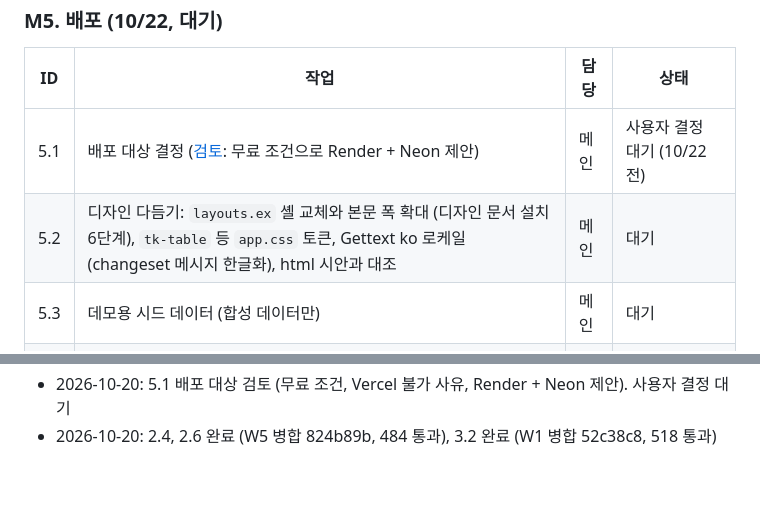
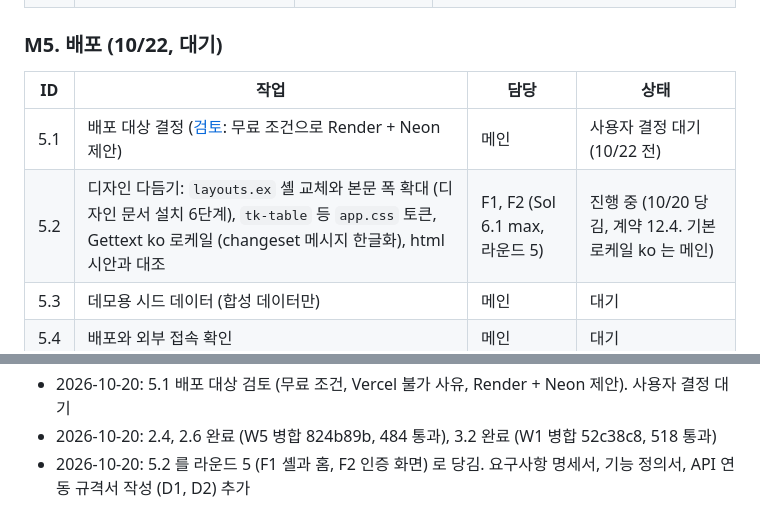
Before and after one commit to basilry/kpmg-elixir, a Markdown page: docs/planning/2026-10-17-8-WBS와-마일스톤.md, 2 parts joined by grey strips. Rendered like a GitHub page; blank space fills up the shorter version.

```diff
--- a/docs/planning/2026-10-17-8-WBS와-마일스톤.md
+++ b/docs/planning/2026-10-17-8-WBS와-마일스톤.md
@@ -118,7 +118,7 @@ M1 완료 판정: 1.17 의 2만 행 적재 테스트 통과와 `main` 병합.
 | ID | 작업 | 담당 | 상태 |
 |---|---|---|---|
 | 5.1 | 배포 대상 결정 ([검토](2026-10-20-8-배포-대상-검토.md): 무료 조건으로 Render + Neon 제안) | 메인 | 사용자 결정 대기 (10/22 전) |
-| 5.2 | 디자인 다듬기: `layouts.ex` 셸 교체와 본문 폭 확대 (디자인 문서 설치 6단계), `tk-table` 등 `app.css` 토큰, Gettext ko 로케일 (changeset 메시지 한글화), html 시안과 대조 | 메인 | 대기 |
+| 5.2 | 디자인 다듬기: `layouts.ex` 셸 교체와 본문 폭 확대 (디자인 문서 설치 6단계), `tk-table` 등 `app.css` 토큰, Gettext ko 로케일 (changeset 메시지 한글화), html 시안과 대조 | F1, F2 (Sol 6.1 max, 라운드 5) | 진행 중 (10/20 당김, 계약 12.4. 기본 로케일 ko 는 메인) |
 | 5.3 | 데모용 시드 데이터 (합성 데이터만) | 메인 | 대기 |
 | 5.4 | 배포와 외부 접속 확인 | 메인 | 대기 |
 
@@ -162,3 +162,4 @@ M1 을 계획보다 하루 일찍 시작해서 생긴 여유는 M5 (배포) 완
 - 2026-10-20: 1.19 완료 (사용자 승인으로 PR #2 병합 adf144c). 4.3 의 S5 결론 제출과 승인/반려를 W6 에 선행 배정 (W2, W4 병합으로 가능)
 - 2026-10-20: 5.1 배포 대상 검토 (무료 조건, Vercel 불가 사유, Render + Neon 제안). 사용자 결정 대기
 - 2026-10-20: 2.4, 2.6 완료 (W5 병합 824b89b, 484 통과), 3.2 완료 (W1 병합 52c38c8, 518 통과)
+- 2026-10-20: 5.2 를 라운드 5 (F1 셸과 홈, F2 인증 화면) 로 당김. 요구사항 명세서, 기능 정의서, API 연동 규격서 작성 (D1, D2) 추가
```
Also changed, not shown: TASKS.md (+10 -3 lines), docs/architecture/2026-10-17-4-시스템-구조와-데이터-모델.md (+35 -0 lines).
